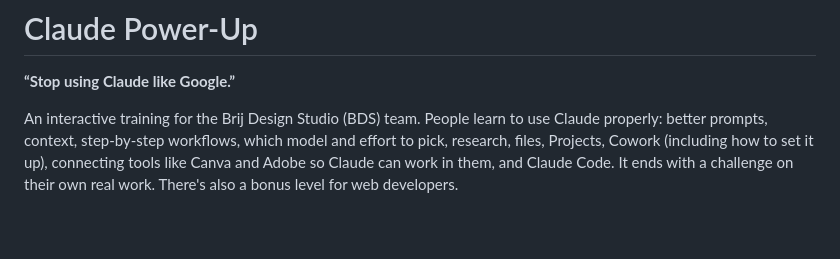
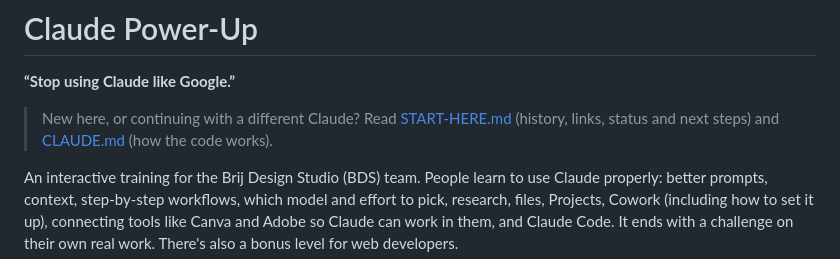
Before and after one commit to pritish2008/claude-academy, a Markdown page: README.md, the part around the change. Drawn GitHub-style; blank space fills up the shorter version.

```diff
--- a/README.md
+++ b/README.md
@@ -1,6 +1,8 @@
 # Claude Power-Up
 
 **“Stop using Claude like Google.”**
+
+> New here, or continuing with a different Claude? Read [START-HERE.md](START-HERE.md) (history, links, status and next steps) and [CLAUDE.md](CLAUDE.md) (how the code works).
 
 An interactive training for the Brij Design Studio (BDS) team. People learn to use Claude properly: better prompts, context, step-by-step workflows, which model and effort to pick, research, files, Projects, Cowork (including how to set it up), connecting tools like Canva and Adobe so Claude can work in them, and Claude Code. It ends with a challenge on their own real work. There's also a bonus level for web developers.
 
```
Also changed, not shown: CLAUDE.md (added, +94 -0 lines), START-HERE.md (added, +233 -0 lines).
